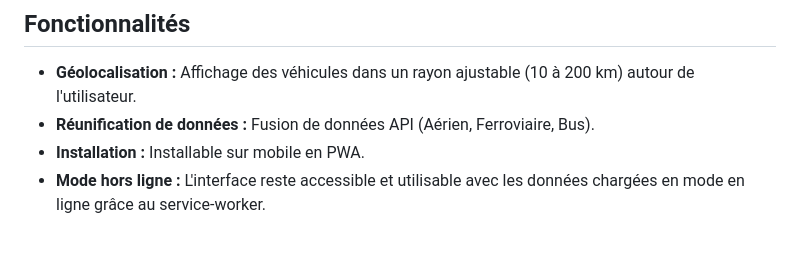
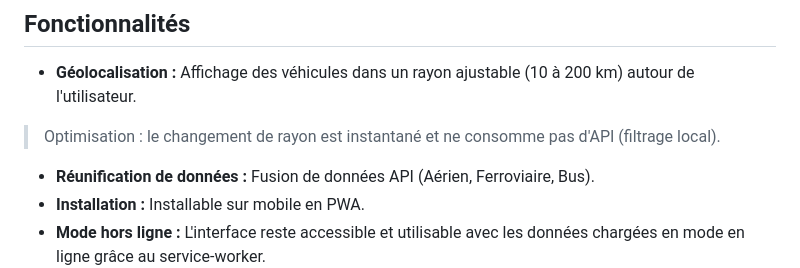
Before and after one commit to ErrorCors/PWA, a Markdown page: README.md, the part around the change. Drawn GitHub-style; blank space fills up the shorter version.

```diff
--- a/README.md
+++ b/README.md
@@ -9,6 +9,7 @@ Conçue pour être performante et résiliente, l'application fonctionne hors lig
 ## Fonctionnalités
 
 * **Géolocalisation :** Affichage des véhicules dans un rayon ajustable (10 à 200 km) autour de l'utilisateur.
+> Optimisation : le changement de rayon est instantané et ne consomme pas d'API (filtrage local).
 * **Réunification de données :** Fusion de données API (Aérien, Ferroviaire, Bus).
 * **Installation :** Installable sur mobile en PWA.
 * **Mode hors ligne :** L'interface reste accessible et utilisable avec les données chargées en mode en ligne grâce au service-worker.
```
